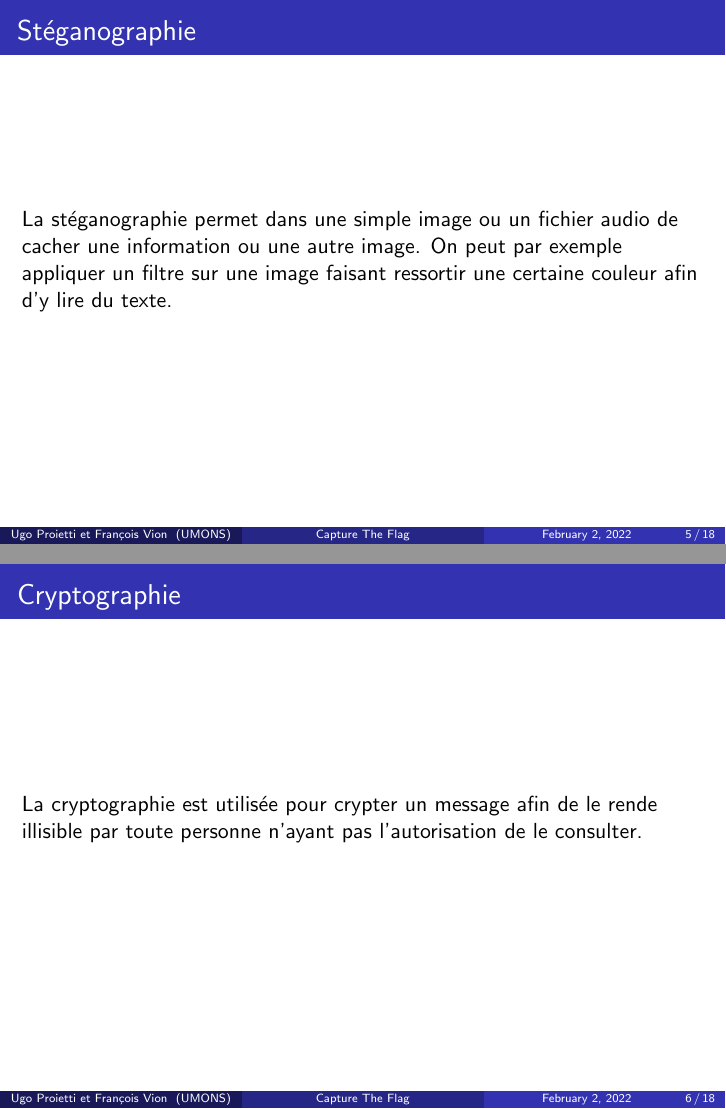
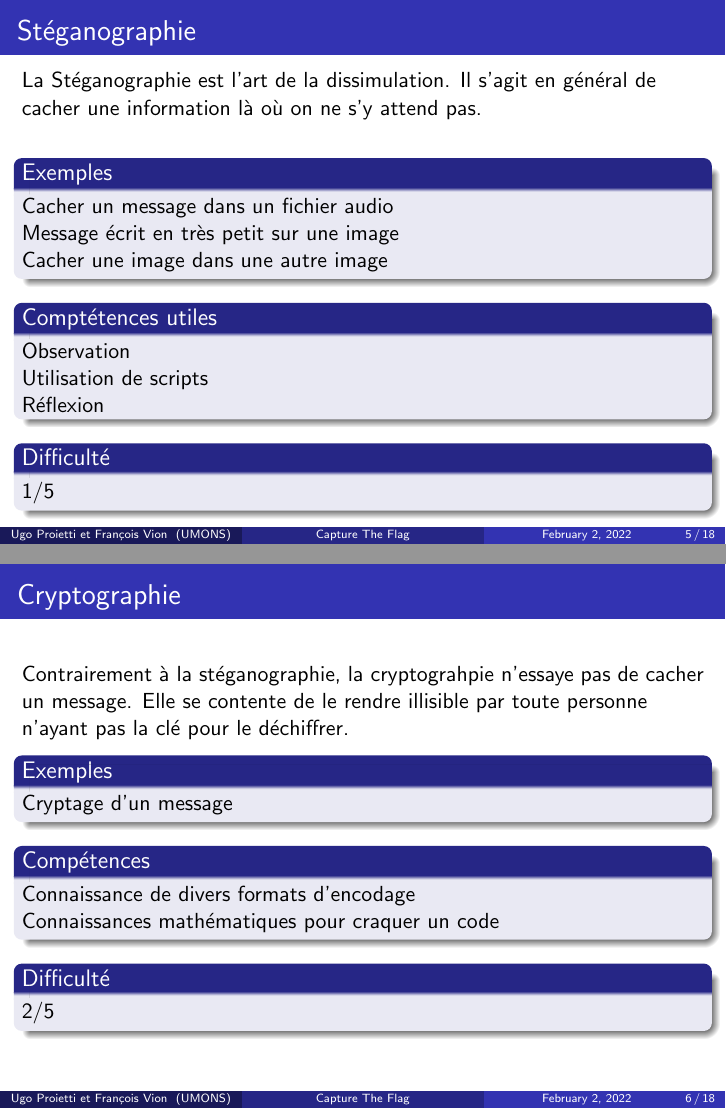
Before and after one commit to cpumons/workshop-ctf, LaTeX slides (presentation/presentation.tex): pages 5 and 6 of 18, joined at a grey line. Compiled offline with pdfLaTeX.

Commit message:
ajout stegano et crypto

```diff
--- a/presentation/presentation.tex
+++ b/presentation/presentation.tex
@@ -140,18 +140,61 @@ Il existe un grand nombre de catégories ayant chacune leurs caractéristiques,
 
 \begin{frame}
 \frametitle{Stéganographie}
-La stéganographie permet dans une simple image ou un fichier audio de cacher une information ou une autre image. On peut par exemple appliquer un filtre sur une image faisant ressortir une certaine couleur afin d'y lire du texte.
+
+La Stéganographie est l’art de la dissimulation. Il s’agit en général de cacher une information là où on ne s’y attend pas. \\~\\
+
+\begin{block}{Exemples}
+    Cacher un message dans un fichier audio \\
+    Message écrit en très petit sur une image \\
+    Cacher une image dans une autre image
+\end{block}
+
+\begin{block}{Comptétences utiles}
+    Observation \\
+    Utilisation de scripts \\
+    Réflexion
+\end{block}
+
+\begin{block}{Difficulté}
+    $1/5$
+\end{block}
+
 \end{frame}
 
 %------------------------------------------------
 
 \begin{frame}
 \frametitle{Cryptographie}
-La cryptographie est utilisée pour crypter un message afin de le rende illisible par toute personne n'ayant pas l'autorisation de le consulter.
+
+Contrairement à la stéganographie, la cryptograhpie n'essaye pas de cacher un message. Elle se contente de le rendre illisible par toute personne n'ayant pas la clé pour le déchiffrer.
+
+\begin{block}{Exemples}
+    Cryptage d'un message
+\end{block}
+
+\begin{block}{Compétences}
+    Connaissance de divers formats d'encodage \\
+    Connaissances mathématiques pour craquer un code
+\end{block}
+
+\begin{block}{Difficulté}
+    $2/5$
+\end{block}
+
 \end{frame}
 
 %------------------------------------------------
 
 \begin{frame}
 \frametitle{Web}
+
 Un site web peut cacher un mot de passe, un fichier ou une faille permettant de s'y connecter sans autorisations.
+
+\begin{block}{Exemples}
+\end{block}
+
+\begin{block}{Compétences}
+\end{block}
+
+\begin{block}{Difficulté}
+\end{block}
```
Also changed, not shown: presentation/presentation.pdf, presentation/presentation.tex (34 more changed lines).
